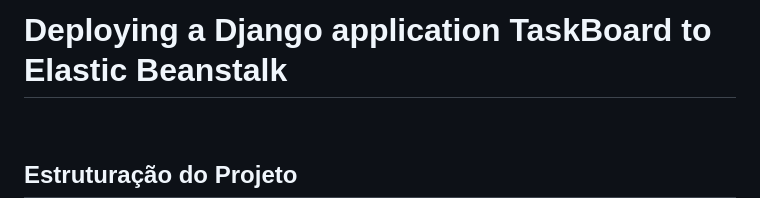
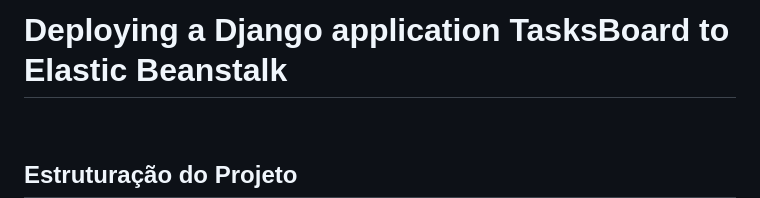
Before and after one commit to RonierisonMaciel/tasksBoard, a Markdown page: README.md, the part around the change. Rendered like a GitHub page.

```diff
--- a/README.md
+++ b/README.md
@@ -1,4 +1,4 @@
-# Deploying a Django application TaskBoard to Elastic Beanstalk
+# Deploying a Django application TasksBoard to Elastic Beanstalk
 
 <br>
 
```
